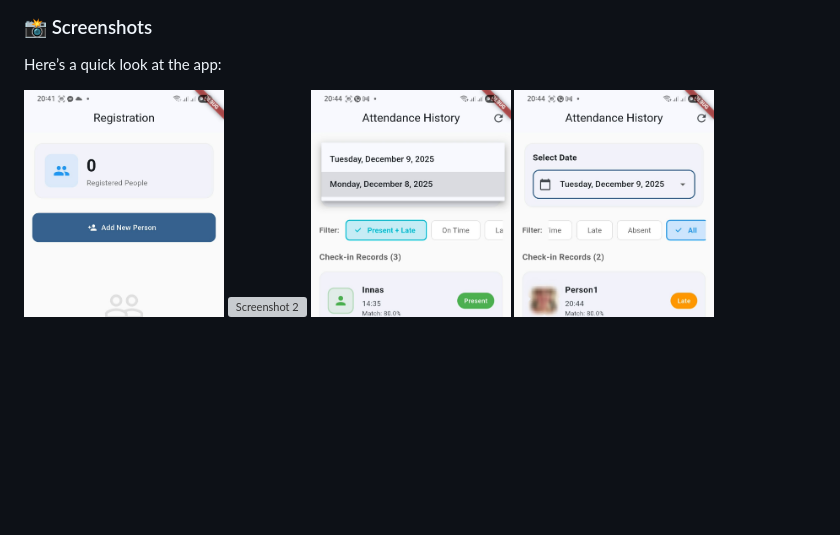
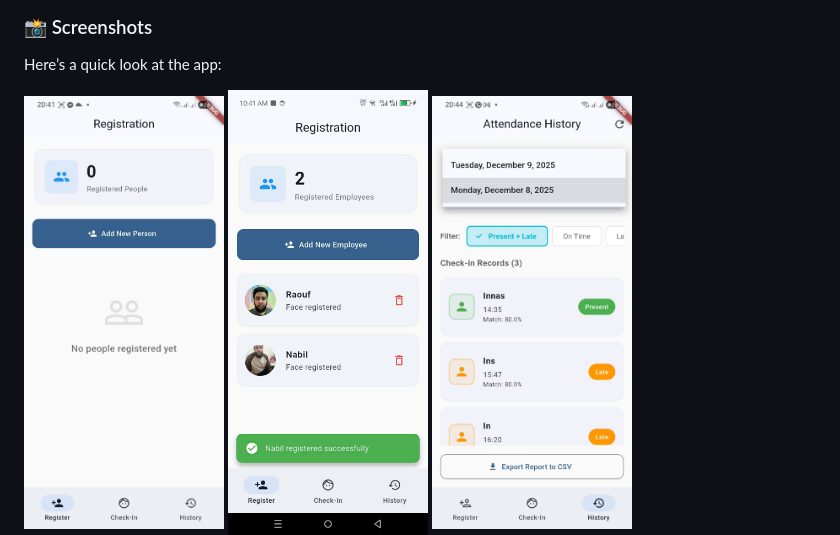
Before and after one commit to benyahia-raouf/attendance-appointment-flutter, a Markdown page: README.md, the part around the change. Drawn GitHub-style; blank space fills up the shorter version; grey boxes are pictures that could not be loaded.

Commit message:
Fix typo in image source for employee list

```diff
--- a/README.md
+++ b/README.md
@@ -23,7 +23,7 @@ Here’s a quick look at the app:
 
 <div>
   <img src="registration.jpg" alt="Screenshot 1" width="200">
-  <img src="employeeList.jpg" alt="Screenshot 2" width="200">
+  <img src="employeesList.jpg" alt="Screenshot 2" width="200">
   <img src="historyScreenFilter.jpg" alt="Screenshot 3" width="200">
   <img src="filterScreen.jpg" alt="Screenshot 4" width="200">
 
```
